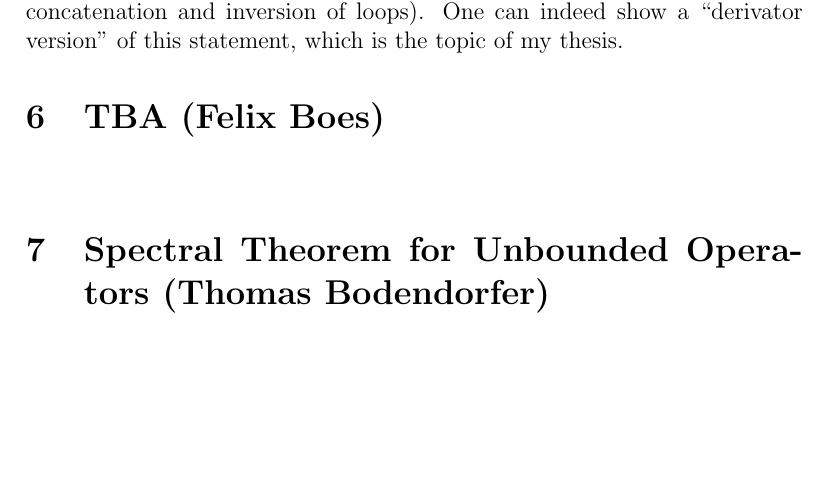
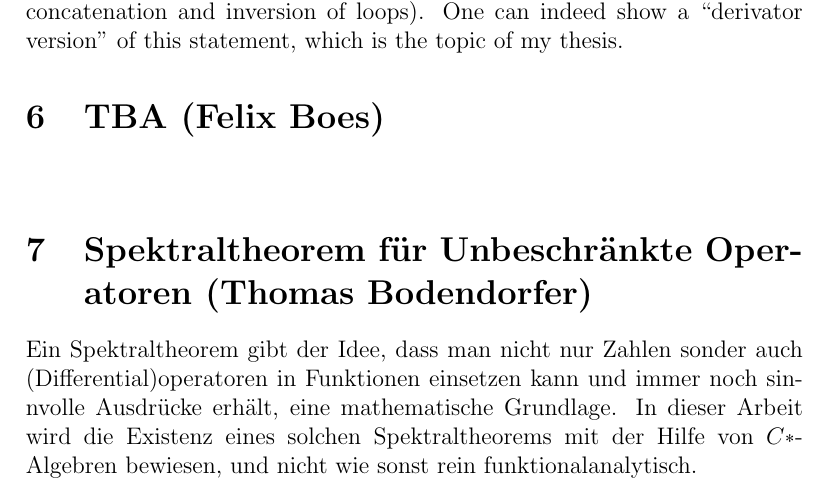
Before and after one commit to aufenthaltsraum/thesis-day, a LaTeX document (index.tex, which reads abstract-bodendorfer.tex): part of page 4 of 4 before the commit and part of page 4 of 5 after it, cut so that both start at the same text, the shorter picture padded with empty space. Compiled offline with pdfLaTeX.

Commit message:
Add Thomas' abstract

```diff
--- a/abstract-bodendorfer.tex
+++ b/abstract-bodendorfer.tex
@@ -1,3 +1,8 @@
-\section{Spectral Theorem for Unbounded Operators (Thomas Bodendorfer)}
+\section{Spektraltheorem f\"ur Unbeschr\"ankte Operatoren
+(Thomas Bodendorfer)}
 
-\
+Ein Spektraltheorem gibt der Idee, dass man nicht nur Zahlen sonder auch
+(Differential)operatoren in Funktionen einsetzen kann und immer noch sinnvolle
+Ausdrücke erhält, eine mathematische Grundlage. In dieser Arbeit wird die
+Existenz eines solchen Spektraltheorems mit der Hilfe von $C*$-Algebren
+bewiesen, und nicht wie sonst rein funktionalanalytisch.
```
